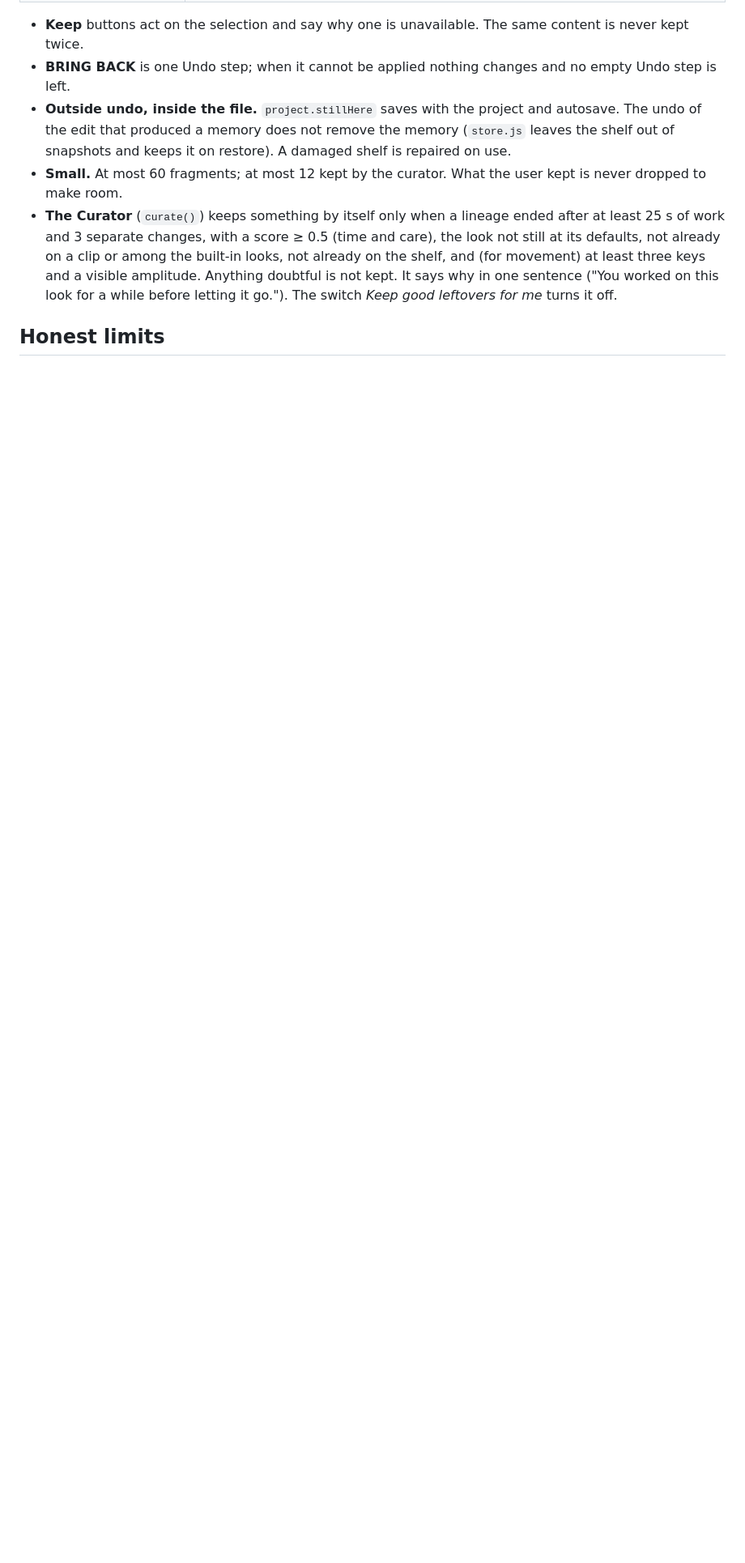
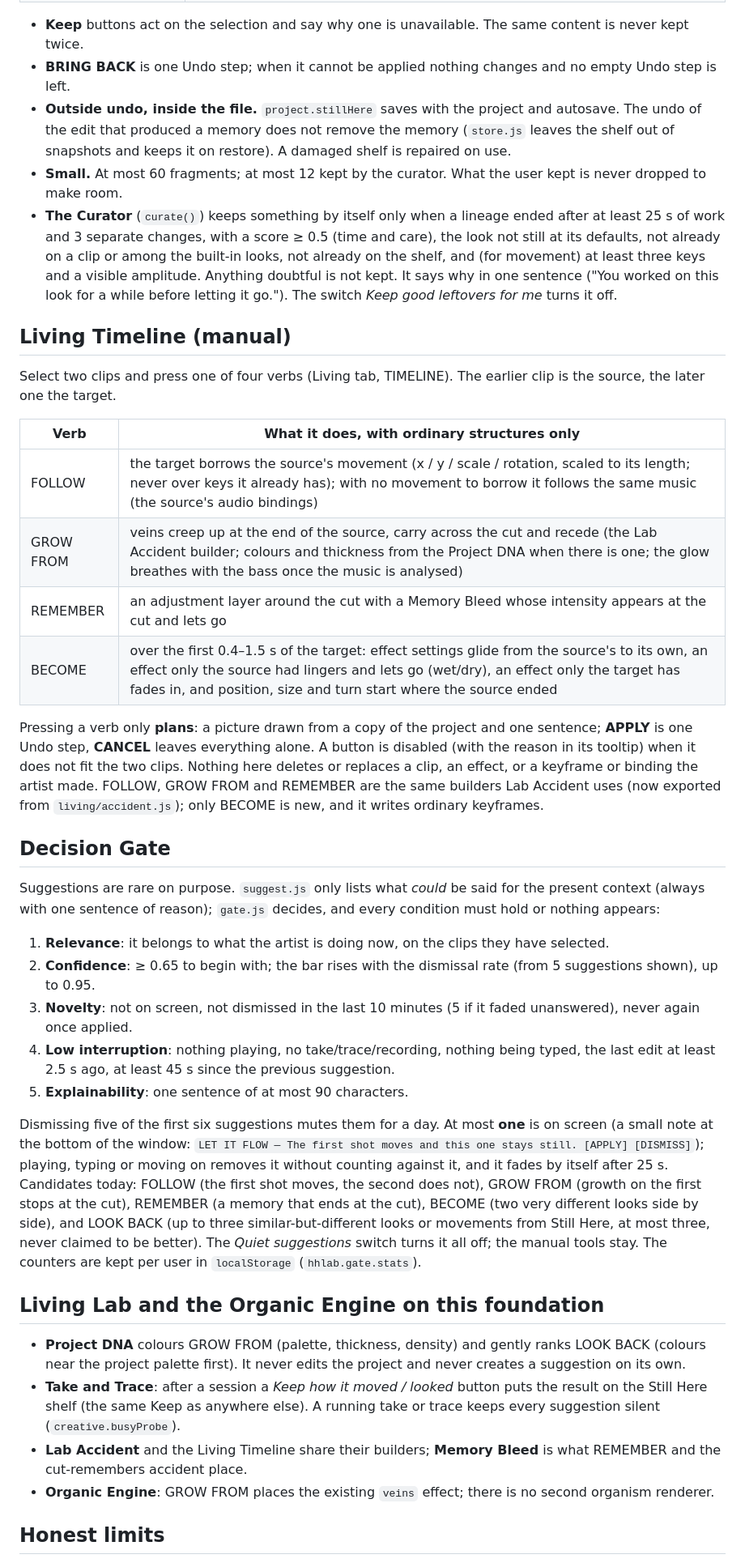
Before and after one commit to Biboon356/high-human-lab-visual-editor, a Markdown page: docs/CREATIVE.md, the part around one of its changes. Shown at 81% size. Drawn GitHub-style; blank space fills up the shorter version.

```diff
--- a/docs/CREATIVE.md
+++ b/docs/CREATIVE.md
@@ -72,6 +73,50 @@ pattern — never media and never a copy of the project. Shown in the Living tab
   on the shelf, and (for movement) at least three keys and a visible amplitude. Anything doubtful is not kept. It says why in one
   sentence ("You worked on this look for a while before letting it go."). The switch *Keep good leftovers for me* turns it off.
 
+## Living Timeline (manual)
+
+Select two clips and press one of four verbs (Living tab, TIMELINE). The earlier clip is the source, the later one the target.
+
+| Verb | What it does, with ordinary structures only |
+|---|---|
+| FOLLOW | the target borrows the source's movement (x / y / scale / rotation, scaled to its length; never over keys it already has); with no movement to borrow it follows the same music (the source's audio bindings) |
+| GROW FROM | veins creep up at the end of the source, carry across the cut and recede (the Lab Accident builder; colours and thickness from the Project DNA when there is one; the glow breathes with the bass once the music is analysed) |
+| REMEMBER | an adjustment layer around the cut with a Memory Bleed whose intensity appears at the cut and lets go |
+| BECOME | over the first 0.4–1.5 s of the target: effect settings glide from the source's to its own, an effect only the source had lingers and lets go (wet/dry), an effect only the target has fades in, and position, size and turn start where the source ended |
+
+Pressing a verb only **plans**: a picture drawn from a copy of the project and one sentence; **APPLY** is one Undo step, **CANCEL** leaves
+everything alone. A button is disabled (with the reason in its tooltip) when it does not fit the two clips. Nothing here deletes or
+replaces a clip, an effect, or a keyframe or binding the artist made. FOLLOW, GROW FROM and REMEMBER are the same builders Lab Accident
+uses (now exported from `living/accident.js`); only BECOME is new, and it writes ordinary keyframes.
+
+## Decision Gate
+
+Suggestions are rare on purpose. `suggest.js` only lists what *could* be said for the present context (always with one sentence of
+reason); `gate.js` decides, and every condition must hold or nothing appears:
+
+1. **Relevance**: it belongs to what the artist is doing now, on the clips they have selected.
+2. **Confidence**: ≥ 0.65 to begin with; the bar rises with the dismissal rate (from 5 suggestions shown), up to 0.95.
+3. **Novelty**: not on screen, not dismissed in the last 10 minutes (5 if it faded unanswered), never again once applied.
+4. **Low interruption**: nothing playing, no take/trace/recording, nothing being typed, the last edit at least 2.5 s ago, at least 45 s since
+   the previous suggestion.
+5. **Explainability**: one sentence of at most 90 characters.
+
+Dismissing five of the first six suggestions mutes them for a day. At most **one** is on screen (a small note at the bottom of the window:
+`LET IT FLOW — The first shot moves and this one stays still. [APPLY] [DISMISS]`); playing, typing or moving on removes it without
+counting against it, and it fades by itself after 25 s. Candidates today: FOLLOW (the first shot moves, the second does not), GROW FROM
+(growth on the first stops at the cut), REMEMBER (a memory that ends at the cut), BECOME (two very different looks side by side), and
+LOOK BACK (up to three similar-but-different looks or movements from Still Here, at most three, never claimed to be better). The
+*Quiet suggestions* switch turns it all off; the manual tools stay. The counters are kept per user in `localStorage` (`hhlab.gate.stats`).
+
+## Living Lab and the Organic Engine on this foundation
+
+* **Project DNA** colours GROW FROM (palette, thickness, density) and gently ranks LOOK BACK (colours near the project palette first). It
+  never edits the project and never creates a suggestion on its own.
+* **Take and Trace**: after a session a *Keep how it moved / looked* button puts the result on the Still Here shelf (the same Keep as
+  anywhere else). A running take or trace keeps every suggestion silent (`creative.busyProbe`).
+* **Lab Accident** and the Living Timeline share their builders; **Memory Bleed** is what REMEMBER and the cut-remembers accident place.
+* **Organic Engine**: GROW FROM places the existing `veins` effect; there is no second organism renderer.
+
 ## Honest limits
 
 * Only looks and movements are kept automatically; colours and rhythm are kept only when asked.
```
Also changed, not shown: other parts of docs/CREATIVE.md (+9 -5 lines), README.md (+11 -4 lines).
